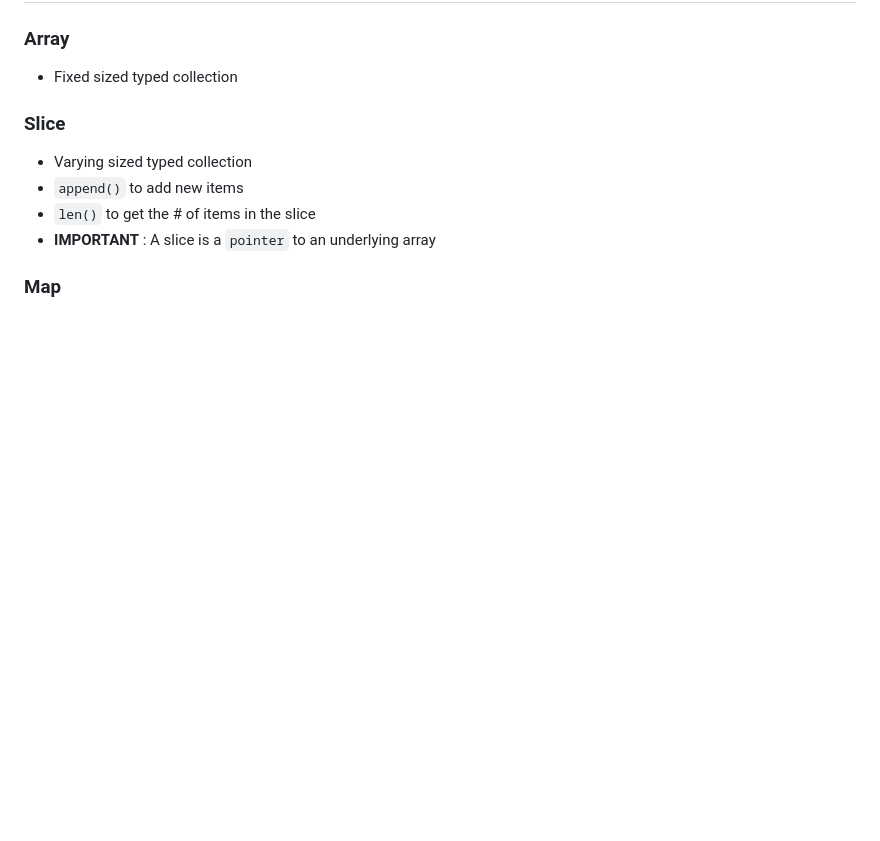
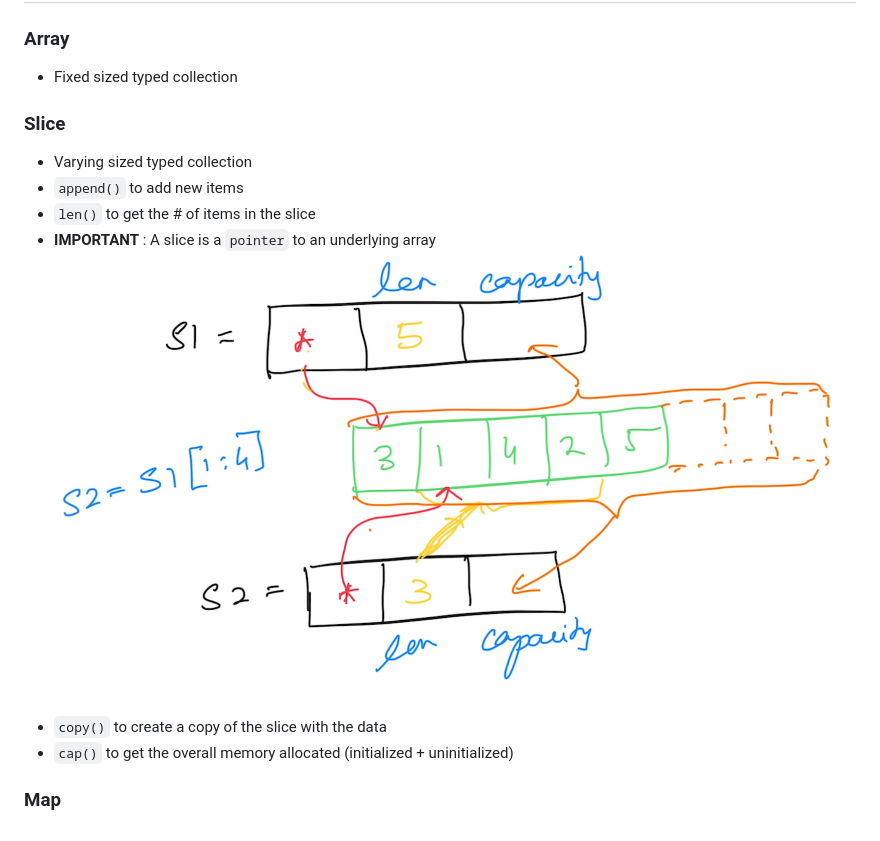
Before and after one commit to tkmagesh/Cisco-GoFoundation-Jun-2025, a Markdown page: notes.md, the part around the change. Drawn GitHub-style; pictures changed too: images/slices.png (added); blank space fills up the shorter version.

Commit message:
more on slices

```diff
--- a/notes.md
+++ b/notes.md
@@ -162,4 +162,7 @@ GOOS=windows GOARCH=amd64 go build 01-hello-world.go
 - `append()` to add new items
 - `len()` to get the # of items in the slice
 - **IMPORTANT** : A slice is a `pointer` to an underlying array
+![image](./images/slices.png)
+- `copy()` to create a copy of the slice with the data
+- `cap()` to get the overall memory allocated (initialized + uninitialized)
 ### Map
```
Also changed, not shown: 3 other files.
